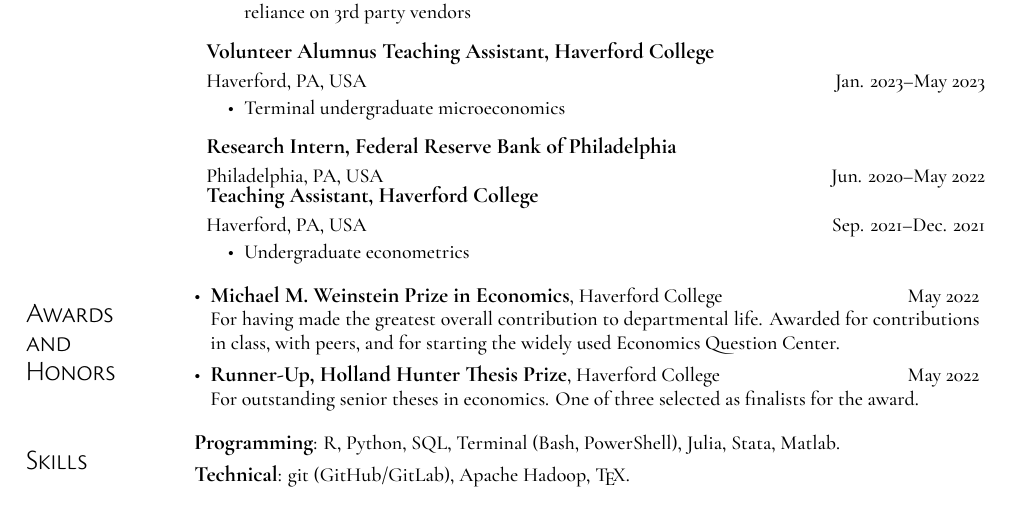
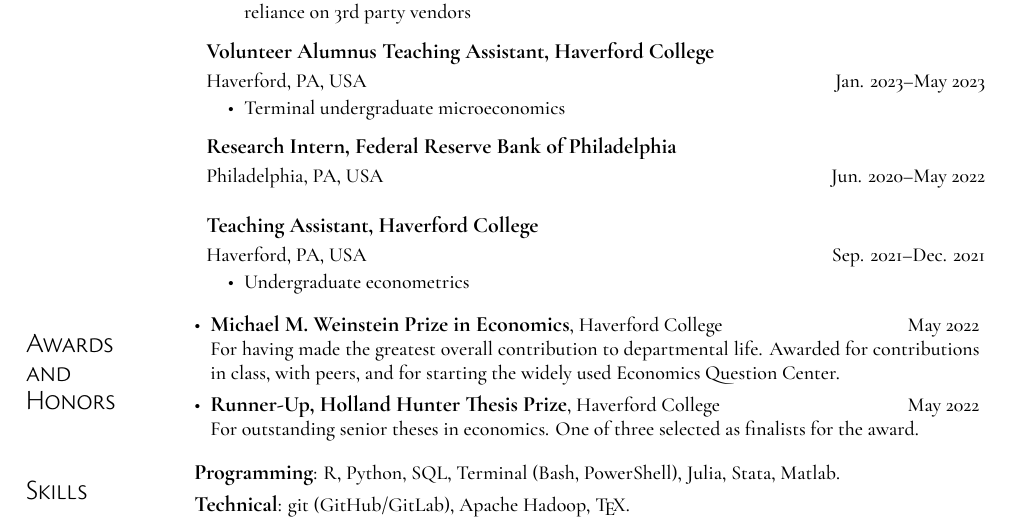
Before and after one commit to aarongraybill/personal_website, a LaTeX CV (Graybill_CV/main.tex): part of the page, cut so that both start at the same text. The pictures show the PDF file Graybill_CV/main.pdf that the author committed with the source.

Commit message:
more breathing room for sparse experience items

```diff
--- a/Graybill_CV/main.tex
+++ b/Graybill_CV/main.tex
@@ -94,6 +94,7 @@
 \profeshHeading
 {Research Intern, Federal Reserve Bank of Philadelphia}{Philadelphia, PA, USA}{Jun. 2020--May 2022}
 
+\vspace{15pt}
 
 
 \profeshHeading
```
Also changed, not shown: Graybill_CV.pdf, Graybill_CV/main.pdf.
